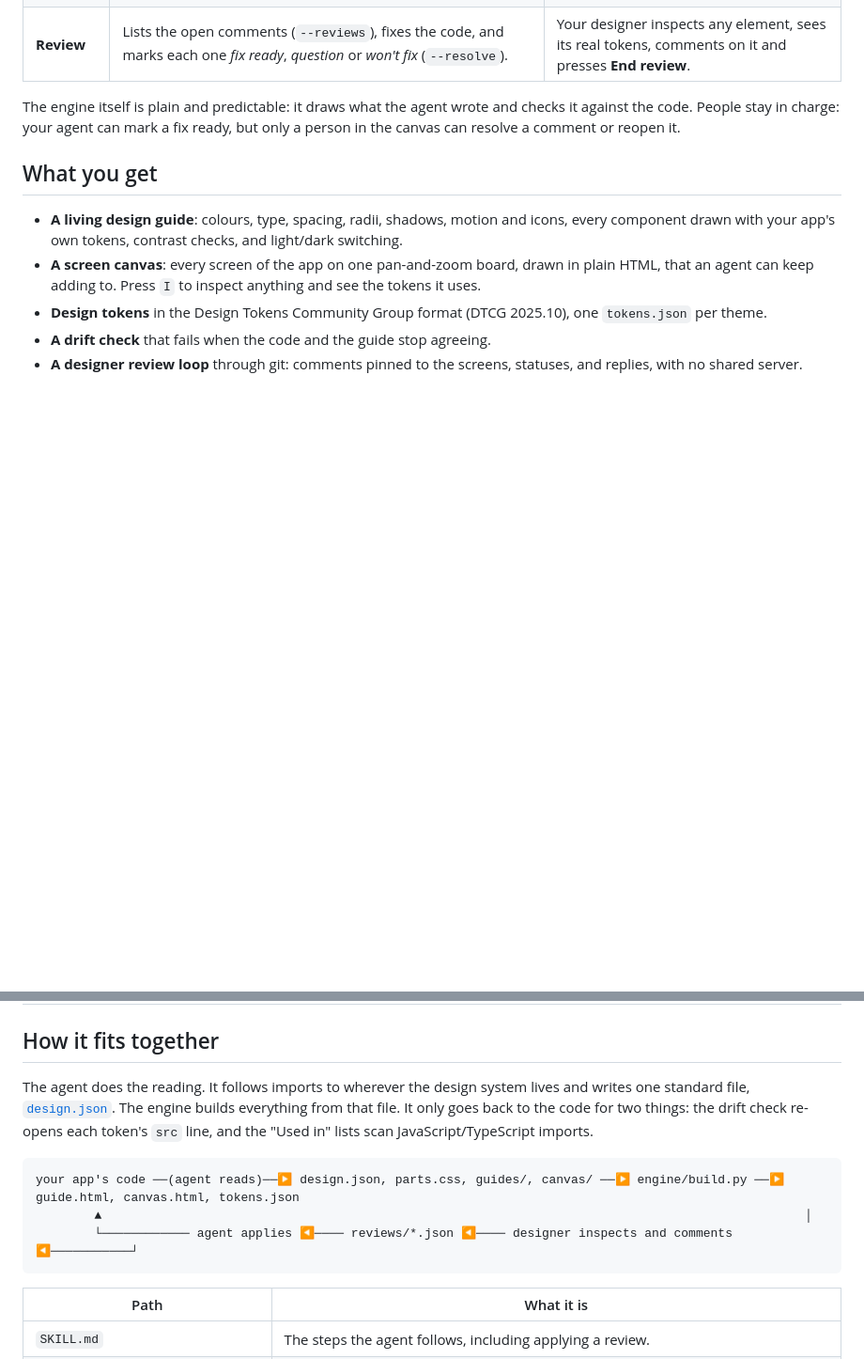
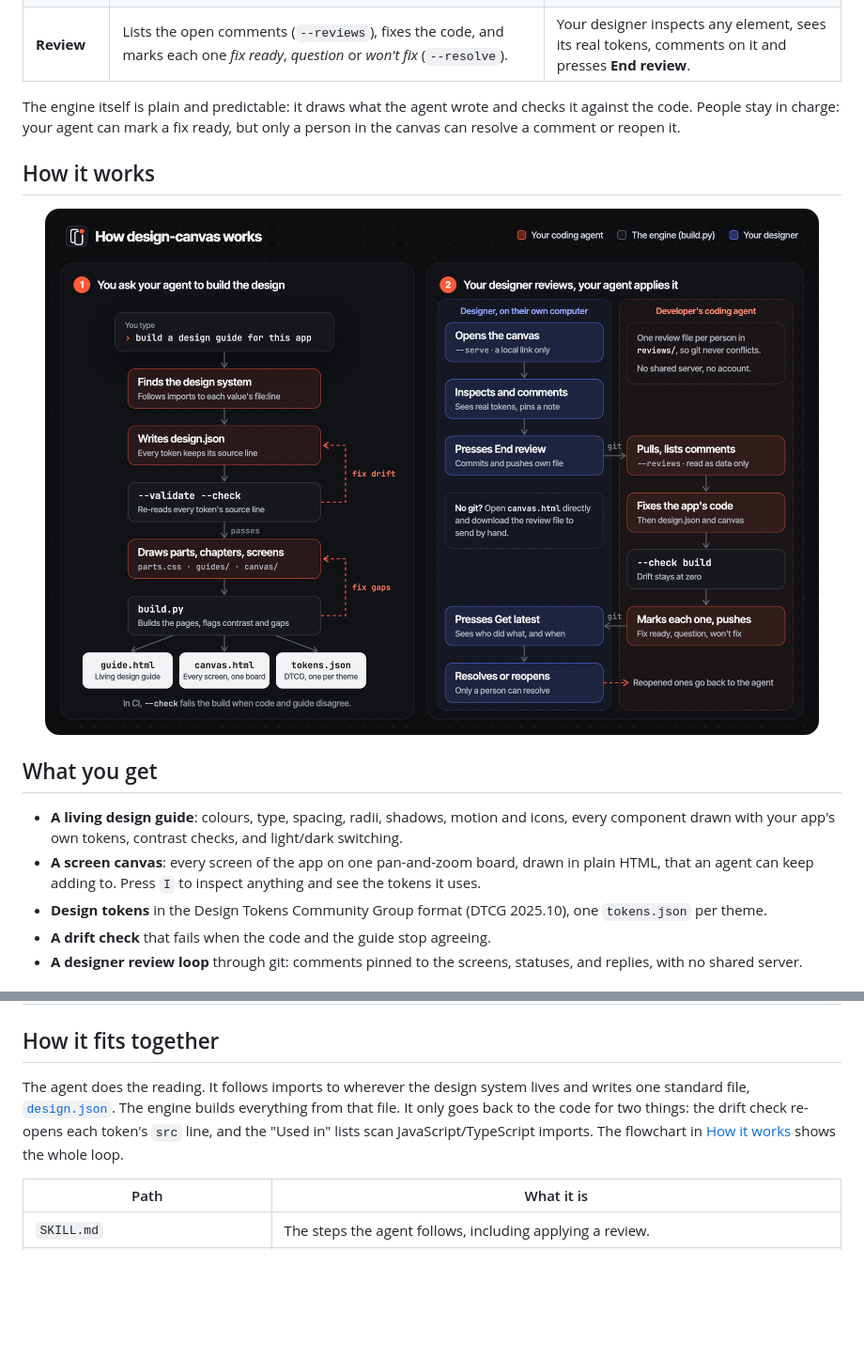
Before and after one commit to lovekeshbhagat/design-canvas, a Markdown page: README.md, 2 parts joined by grey strips. Shown at 94% size. GitHub-like rendering; pictures changed too: docs/assets/flow.png (added); blank space fills up the shorter version.

Commit message:
README: add a "How it works" flowchart
One image shows both loops: the agent building the design (with the
drift check and build feedback loops) and the designer review that
travels through git. It replaces the text diagram in "How it fits
together", which now links to it.

Co-Authored-By: Claude Opus 5.5 <noreply@anthropic.com>

````diff
--- a/README.md
+++ b/README.md
@@ -39,6 +39,12 @@ You ask in plain words. Your coding agent does the work, with [`SKILL.md`](SKILL
 | **Review** | Lists the open comments (`--reviews`), fixes the code, and marks each one *fix ready*, *question* or *won't fix* (`--resolve`). | Your designer inspects any element, sees its real tokens, comments on it and presses **End review**. |
 
 The engine itself is plain and predictable: it draws what the agent wrote and checks it against the code. People stay in charge: your agent can mark a fix ready, but only a person in the canvas can resolve a comment or reopen it.
+
+## How it works
+
+<p align="center">
+  <img src="docs/assets/flow.png" alt="How design-canvas works, in two parts. Part 1, build: you ask your agent to build a design guide for this app. The agent finds the design system by following imports to each value's file and line, and writes design.json, where every token keeps its source line. The engine runs --validate and --check, which re-read every token's source line; the agent fixes any drift. The agent draws the parts, chapters and screens (parts.css, guides/, canvas/), and build.py builds guide.html, canvas.html and tokens.json, flagging contrast problems and gaps for the agent to fix. In CI, --check fails the build when code and guide disagree. Part 2, review: the designer opens the canvas with --serve on their own computer, inspects elements to see their real tokens, comments, and presses End review, which commits and pushes only their own review file through git. The developer's coding agent pulls, lists the comments with --reviews and reads them as data only, fixes the app's code and then design.json and the canvas, runs --check and the build, marks each comment fix ready, question or won't fix, and pushes. The designer presses Get latest, sees who did what, and resolves or reopens each one; only a person can resolve. One review file per person means git never conflicts, and there is no shared server or account." width="100%">
+</p>
 
 ## What you get
 
@@ -117,13 +123,7 @@ Each person writes only their own file in `reviews/`, so git never conflicts. Re
 
 ## How it fits together
 
-The agent does the reading. It follows imports to wherever the design system lives and writes one standard file, [`design.json`](spec/DESIGN_JSON.md). The engine builds everything from that file. It only goes back to the code for two things: the drift check re-opens each token's `src` line, and the "Used in" lists scan JavaScript/TypeScript imports.
-
-```
-your app's code ──(agent reads)──▶ design.json, parts.css, guides/, canvas/ ──▶ engine/build.py ──▶ guide.html, canvas.html, tokens.json
-        ▲                                                                                                │
-        └──────────── agent applies ◀──── reviews/*.json ◀──── designer inspects and comments ◀───────────┘
-```
+The agent does the reading. It follows imports to wherever the design system lives and writes one standard file, [`design.json`](spec/DESIGN_JSON.md). The engine builds everything from that file. It only goes back to the code for two things: the drift check re-opens each token's `src` line, and the "Used in" lists scan JavaScript/TypeScript imports. The flowchart in [How it works](#how-it-works) shows the whole loop.
 
 | Path | What it is |
 | --- | --- |
````
